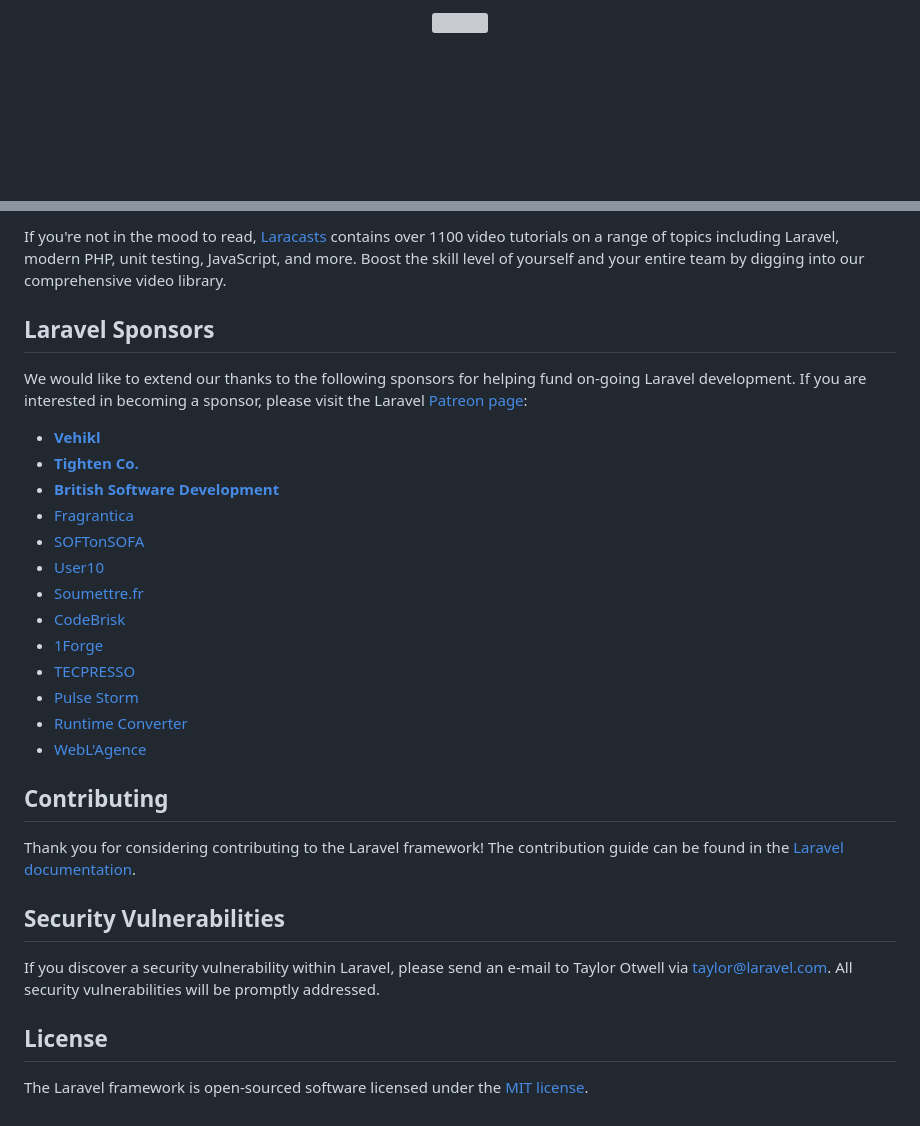
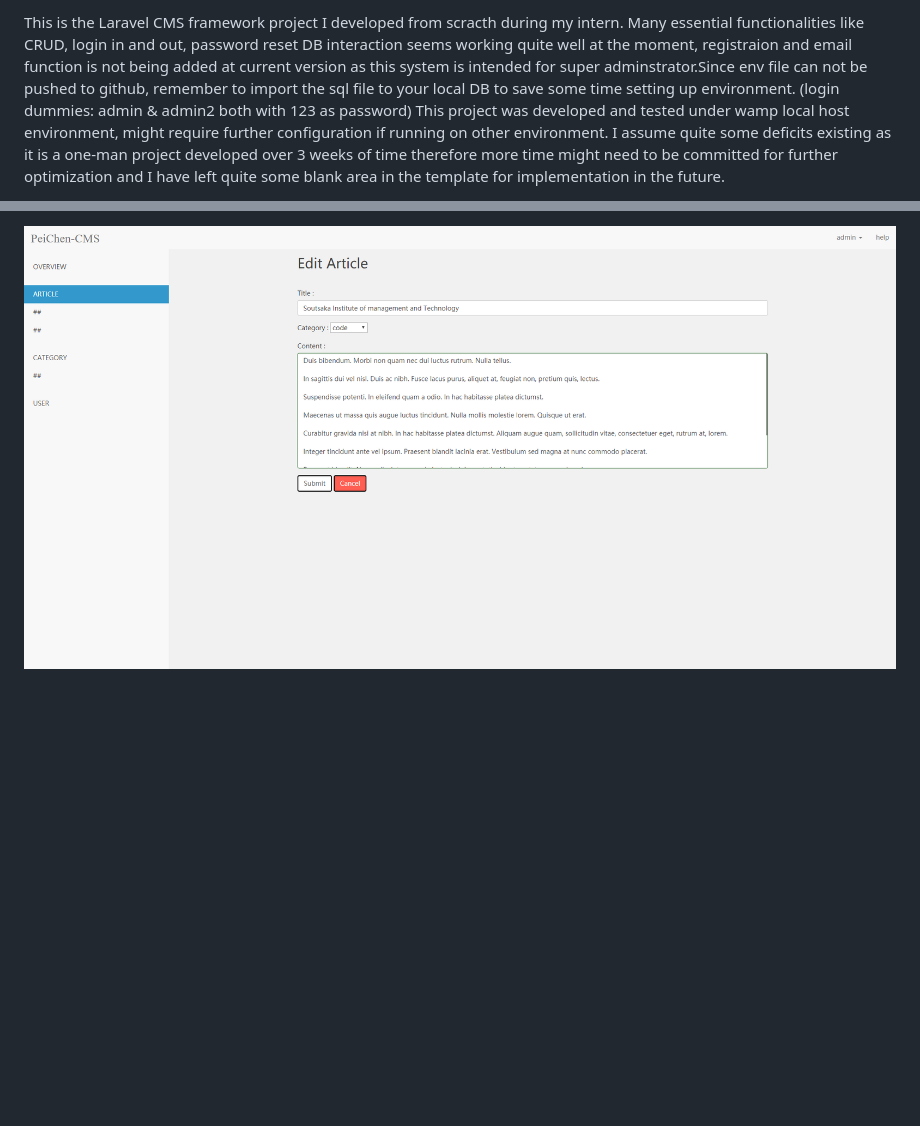
Before and after one commit to chenholy/LaravelCMS, a Markdown page: README.md, 2 parts joined by grey strips. GitHub-like rendering; pictures changed too: Lavarel CMS/Updatepage.png (added); blank space fills up the shorter version; grey boxes are pictures that could not be loaded.

```diff
--- a/README.md
+++ b/README.md
@@ -1,2 +1,3 @@
-<p align="center"><img src="https://laravel.com/assets/img/components/logo-laravel.svg"></p>
+  This is the Laravel CMS framework project I developed from scracth during my intern. Many essential functionalities like CRUD, login in and out, password reset DB interaction seems working quite well at the moment, registraion and email function is not being added at current version as this system is intended for super adminstrator.Since env file can not be pushed to github, remember to import the sql file to your local DB to save some time setting up environment. (login dummies: admin & admin2 both with 123 as password)
+  This project was developed and tested under wamp local host environment, might require further configuration if running on other environment. I assume quite some deficits existing as it is a one-man project developed over 3 weeks of time therefore more time might need to be committed for further optimization and I have left quite some blank area in the template for implementation in the future.
 
@@ -27,32 +15,2 @@ Laravel has the most extensive and thorough [documentation](https://laravel.com/
 
-If you're not in the mood to read, [Laracasts](https://laracasts.com) contains over 1100 video tutorials on a range of topics including Laravel, modern PHP, unit testing, JavaScript, and more. Boost the skill level of yourself and your entire team by digging into our comprehensive video library.
-
-## Laravel Sponsors
-
-We would like to extend our thanks to the following sponsors for helping fund on-going Laravel development. If you are interested in becoming a sponsor, please visit the Laravel [Patreon page](https://patreon.com/taylorotwell):
-
-- **[Vehikl](https://vehikl.com/)**
-- **[Tighten Co.](https://tighten.co)**
-- **[British Software Development](https://www.britishsoftware.co)**
-- [Fragrantica](https://www.fragrantica.com)
-- [SOFTonSOFA](https://softonsofa.com/)
-- [User10](https://user10.com)
-- [Soumettre.fr](https://soumettre.fr/)
-- [CodeBrisk](https://codebrisk.com)
-- [1Forge](https://1forge.com)
-- [TECPRESSO](https://tecpresso.co.jp/)
-- [Pulse Storm](http://www.pulsestorm.net/)
-- [Runtime Converter](http://runtimeconverter.com/)
-- [WebL'Agence](https://weblagence.com/)
-
-## Contributing
-
-Thank you for considering contributing to the Laravel framework! The contribution guide can be found in the [Laravel documentation](https://laravel.com/docs/contributions).
-
-## Security Vulnerabilities
-
-If you discover a security vulnerability within Laravel, please send an e-mail to Taylor Otwell via [taylor@laravel.com](mailto:taylor@laravel.com). All security vulnerabilities will be promptly addressed.
-
-## License
-
-The Laravel framework is open-sourced software licensed under the [MIT license](https://opensource.org/licenses/MIT).
+![alt text](https://github.com/chenholy/LaravelCMS/blob/master/Lavarel%20CMS/Updatepage.png)
```
Also changed, not shown: other parts of README.md (+5 -18 lines), Lavarel CMS/Articlepage.png (added), Lavarel CMS/Categorypage.png (added), Lavarel CMS/Homepage.png (added), Lavarel CMS/Loginpage.png (added), 8 other files.
